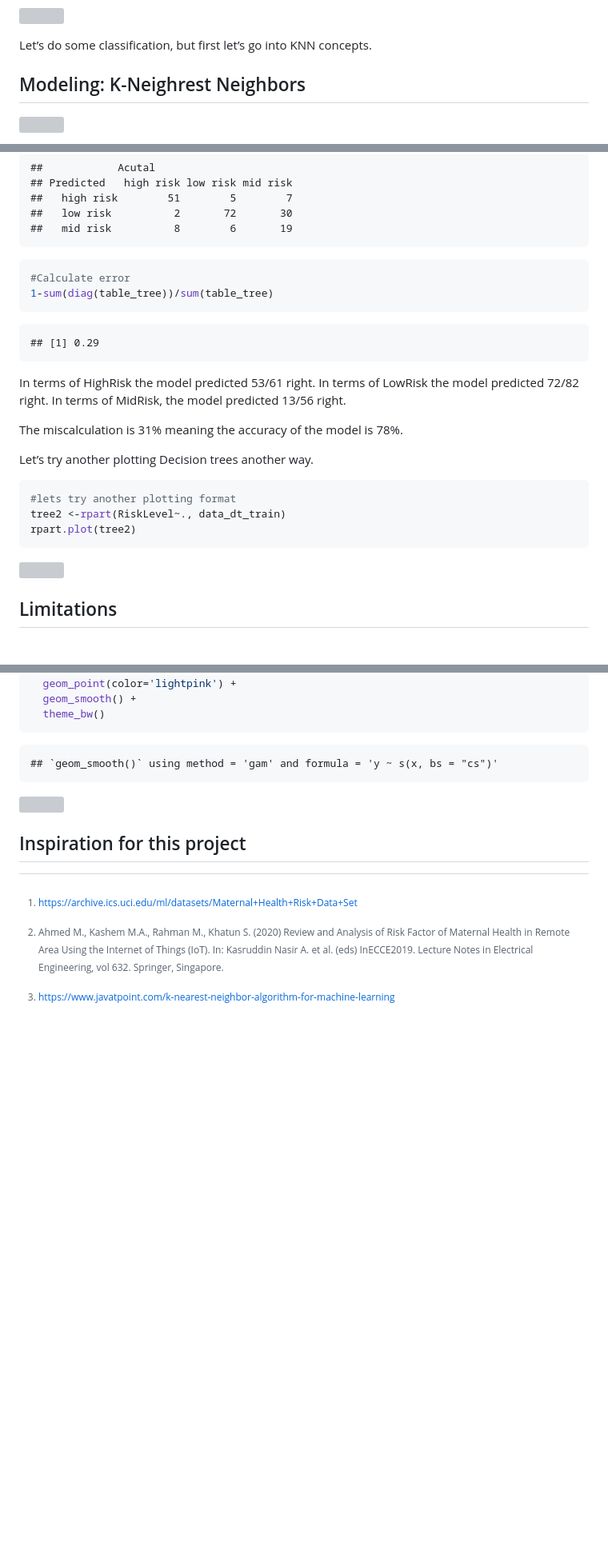
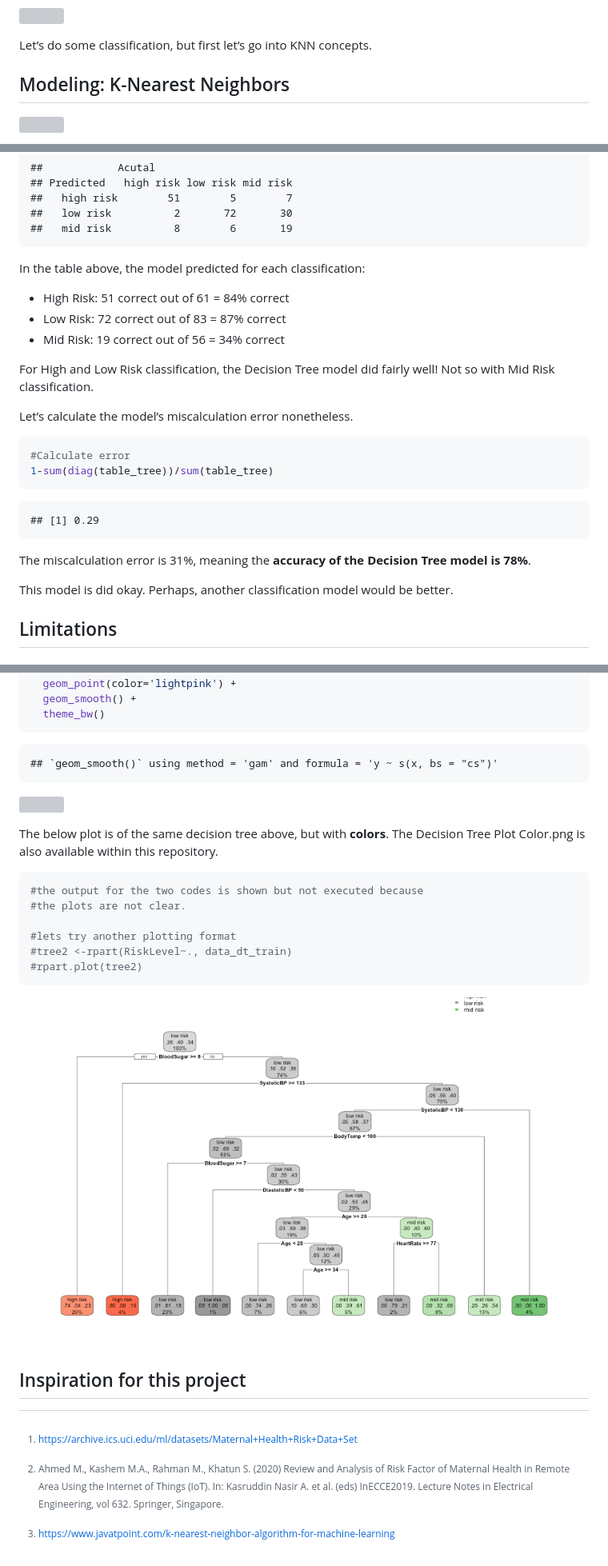
Before and after one commit to RexManglicmot/Maternal-Health-Risks-ML-Classification, a Markdown page: Maternal-Health-Risks-Classification-KNN-and-Decision-Trees.md, 3 parts joined by grey strips. Shown at 80% size. GitHub-like rendering; pictures changed too: Decision Tree Plot Color.png (added); blank space fills up the shorter version; grey boxes are pictures that could not be loaded.

Commit message:
Monday Night Pushy!

````diff
--- a/Maternal-Health-Risks-Classification-KNN-and-Decision-Trees.md
+++ b/Maternal-Health-Risks-Classification-KNN-and-Decision-Trees.md
@@ -442,7 +441,7 @@ corrplot(cor(corrplot_data),
 
 Let’s do some classification, but first let’s go into KNN concepts.
 
-## Modeling: K-Neighrest Neighbors
+## Modeling: K-Nearest Neighbors
 
 ![](https://static.javatpoint.com/tutorial/machine-learning/images/k-nearest-neighbor-algorithm-for-machine-learning2.png)
 
@@ -703,6 +704,17 @@ table_tree
     ##   low risk          2       72       30
     ##   mid risk          8        6       19
 
+In the table above, the model predicted for each classification:
+
+-   High Risk: 51 correct out of 61 = 84% correct
+-   Low Risk: 72 correct out of 83 = 87% correct
+-   Mid Risk: 19 correct out of 56 = 34% correct
+
+For High and Low Risk classification, the Decision Tree model did fairly
+well! Not so with Mid Risk classification.
+
+Let’s calculate the model’s miscalculation error nonetheless.
+
 ``` r
 #Calculate error
 1-sum(diag(table_tree))/sum(table_tree)
@@ -710,21 +722,11 @@ table_tree
 
     ## [1] 0.29
 
-In terms of HighRisk the model predicted 53/61 right. In terms of
-LowRisk the model predicted 72/82 right. In terms of MidRisk, the model
-predicted 13/56 right.
+The miscalculation error is 31%, meaning the **accuracy of the Decision
+Tree model is 78%**.
 
-The miscalculation is 31% meaning the accuracy of the model is 78%.
-
-Let’s try another plotting Decision trees another way.
-
-``` r
-#lets try another plotting format
-tree2 <-rpart(RiskLevel~., data_dt_train)
-rpart.plot(tree2)
-```
-
-![](Maternal-Health-Risks-Classification-KNN-and-Decision-Trees_files/figure-gfm/unnamed-chunk-26-1.png)<!-- -->
+This model is did okay. Perhaps, another classification model would be
+better.
 
 ## Limitations
 
@@ -747,6 +749,21 @@ ggplot(data, aes(Age, BloodSugar)) +
 
 ![](Maternal-Health-Risks-Classification-KNN-and-Decision-Trees_files/figure-gfm/unnamed-chunk-27-1.png)<!-- -->
 
+The below plot is of the same decision tree above, but with **colors**.
+The Decision Tree Plot Color.png is also available within this
+repository.
+
+``` r
+#the output for the two codes is shown but not executed because
+#the plots are not clear.
+
+#lets try another plotting format
+#tree2 <-rpart(RiskLevel~., data_dt_train)
+#rpart.plot(tree2)
+```
+
+![Decision Tree Plot Color](Decision%20Tree%20Plot%20Color.png)
+
 ## Inspiration for this project
 
 [^1]: <https://archive.ics.uci.edu/ml/datasets/Maternal+Health+Risk+Data+Set>
````
Also changed, not shown: other parts of Maternal-Health-Risks-Classification-KNN-and-Decision-Trees.md (+9 -8 lines), 3 other files.
